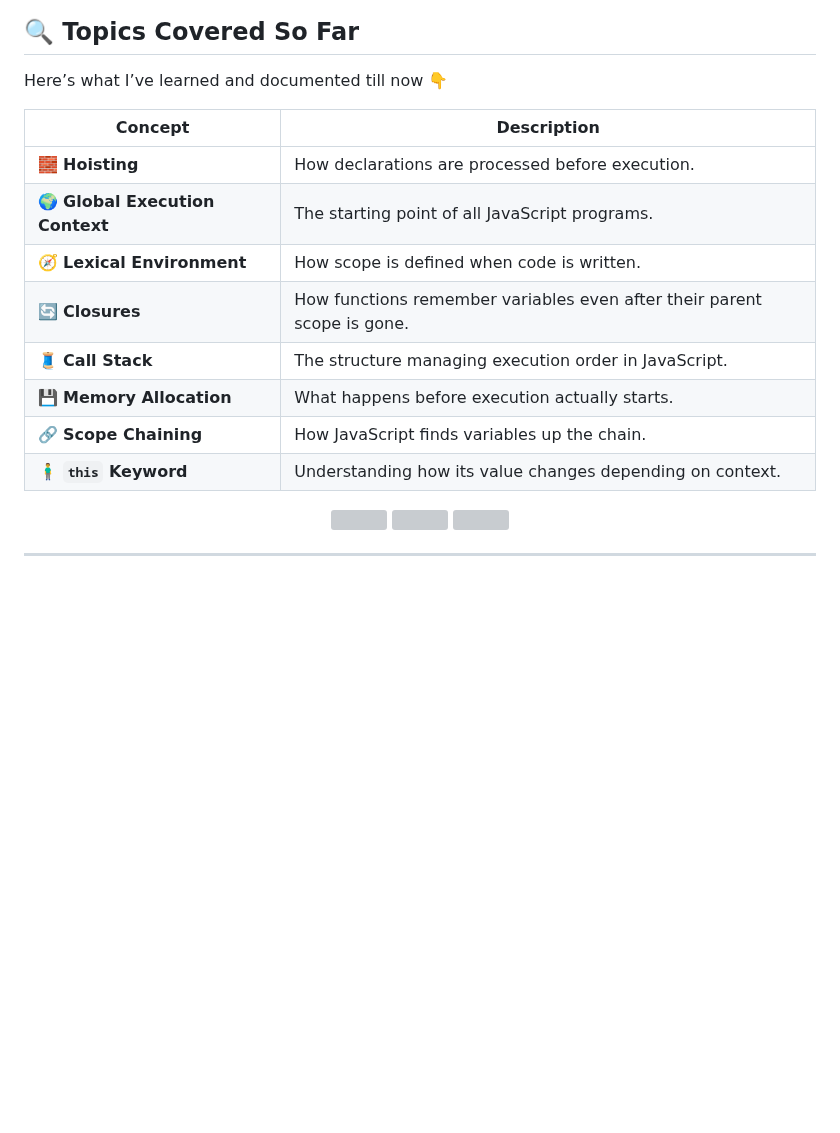
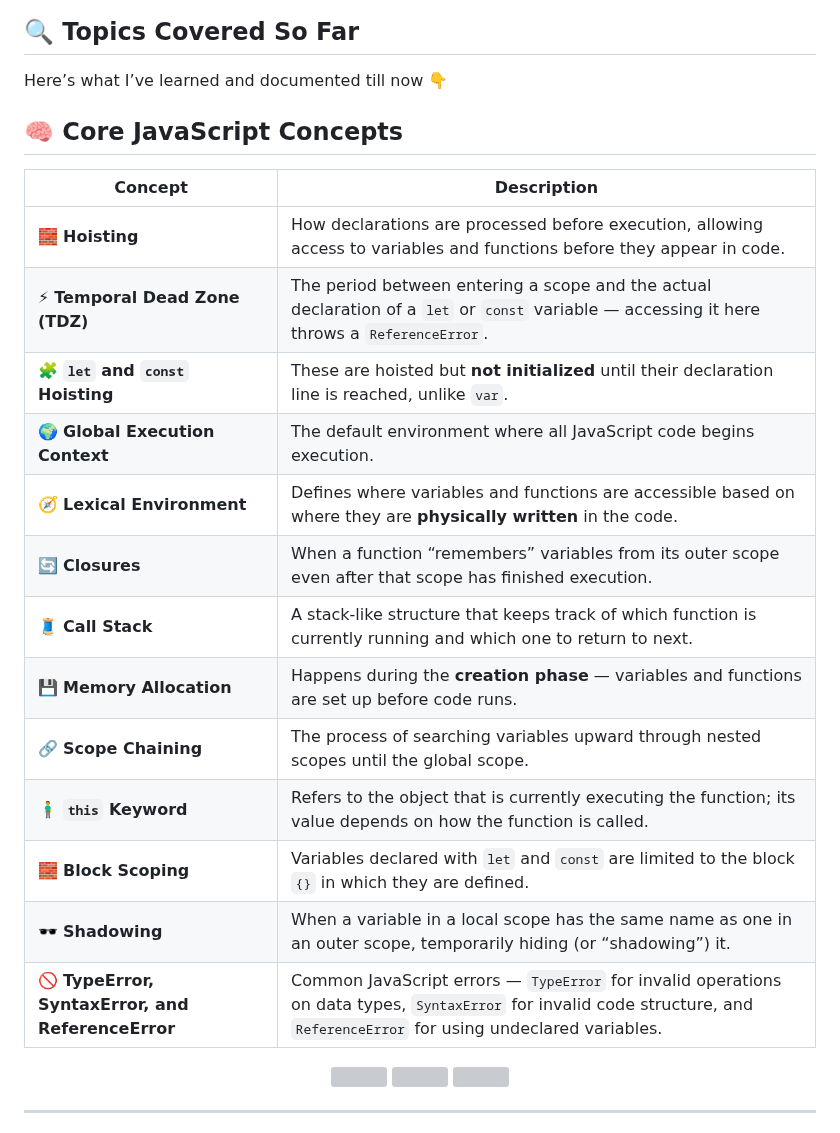
Before and after one commit to dev-abuhurera/javascript-mastering, a Markdown page: README.md, the part around the change. Drawn GitHub-style; blank space fills up the shorter version; grey boxes are pictures that could not be loaded.

```diff
--- a/README.md
+++ b/README.md
@@ -44,16 +44,24 @@ Every note aims to make the **why** behind the behavior of JavaScript crystal cl
 
 Here’s what I’ve learned and documented till now 👇
 
+## 🧠 Core JavaScript Concepts
+
 | Concept | Description |
 |----------|--------------|
-| 🧱 **Hoisting** | How declarations are processed before execution. |
-| 🌍 **Global Execution Context** | The starting point of all JavaScript programs. |
-| 🧭 **Lexical Environment** | How scope is defined when code is written. |
-| 🔄 **Closures** | How functions remember variables even after their parent scope is gone. |
-| 🧵 **Call Stack** | The structure managing execution order in JavaScript. |
-| 💾 **Memory Allocation** | What happens before execution actually starts. |
-| 🔗 **Scope Chaining** | How JavaScript finds variables up the chain. |
-| 🧍‍♂️ **`this` Keyword** | Understanding how its value changes depending on context. |
+| 🧱 **Hoisting** | How declarations are processed before execution, allowing access to variables and functions before they appear in code. |
+| ⚡ **Temporal Dead Zone (TDZ)** | The period between entering a scope and the actual declaration of a `let` or `const` variable — accessing it here throws a `ReferenceError`. |
+| 🧩 **`let` and `const` Hoisting** | These are hoisted but **not initialized** until their declaration line is reached, unlike `var`. |
+| 🌍 **Global Execution Context** | The default environment where all JavaScript code begins execution. |
+| 🧭 **Lexical Environment** | Defines where variables and functions are accessible based on where they are **physically written** in the code. |
+| 🔄 **Closures** | When a function “remembers” variables from its outer scope even after that scope has finished execution. |
+| 🧵 **Call Stack** | A stack-like structure that keeps track of which function is currently running and which one to return to next. |
+| 💾 **Memory Allocation** | Happens during the **creation phase** — variables and functions are set up before code runs. |
+| 🔗 **Scope Chaining** | The process of searching variables upward through nested scopes until the global scope. |
+| 🧍‍♂️ **`this` Keyword** | Refers to the object that is currently executing the function; its value depends on how the function is called. |
+| 🧱 **Block Scoping** | Variables declared with `let` and `const` are limited to the block `{}` in which they are defined. |
+| 🕶️ **Shadowing** | When a variable in a local scope has the same name as one in an outer scope, temporarily hiding (or “shadowing”) it. |
+| 🚫 **TypeError, SyntaxError, and ReferenceError** | Common JavaScript errors — `TypeError` for invalid operations on data types, `SyntaxError` for invalid code structure, and `ReferenceError` for using undeclared variables. |
+
 
 <p align="center">
   <img src="https://raw.githubusercontent.com/devicons/devicon/master/icons/javascript/javascript-original.svg" width="100" />
```
